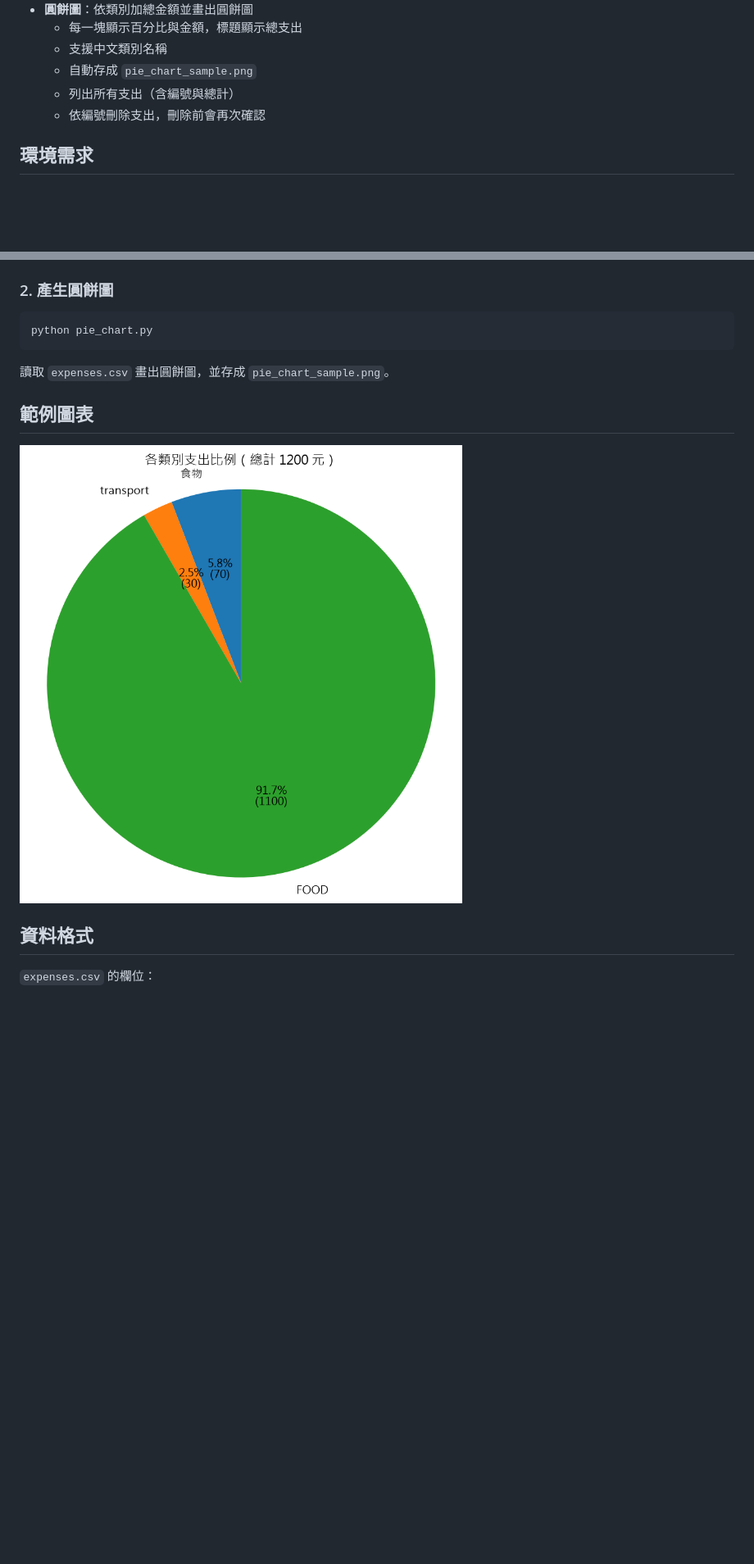
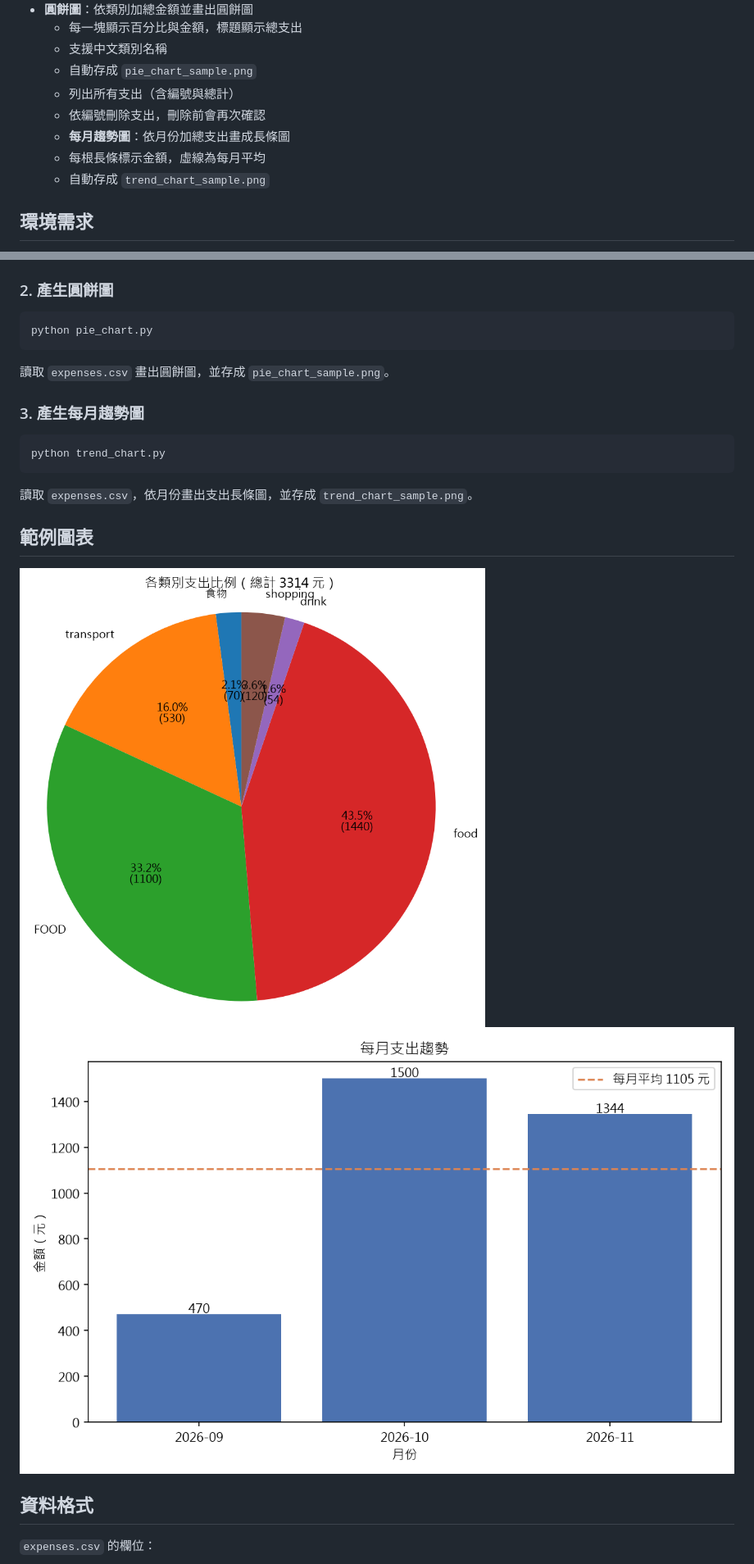
Before and after one commit to xyk774/expense-tracker, a Markdown page: README.md, 2 parts joined by grey strips. Shown at 82% size. Rendered like a GitHub page; pictures changed too: pie_chart_sample.png, trend_chart_sample.png (added); blank space fills up the shorter version.

Commit message:
Add trend chart docs and update sample charts

````diff
--- a/README.md
+++ b/README.md
@@ -14,6 +14,9 @@
   - 自動存成 `pie_chart_sample.png`
   - 列出所有支出（含編號與總計）
   - 依編號刪除支出，刪除前會再次確認
+  - **每月趨勢圖**：依月份加總支出畫成長條圖
+  - 每根長條標示金額，虛線為每月平均
+  - 自動存成 `trend_chart_sample.png`
 
 ## 環境需求
 - Python 3.10 以上
@@ -37,8 +40,15 @@ python pie_chart.py
 ```
 讀取 `expenses.csv` 畫出圓餅圖，並存成 `pie_chart_sample.png`。
 
+### 3. 產生每月趨勢圖
+```
+python trend_chart.py
+```
+讀取 `expenses.csv`，依月份畫出支出長條圖，並存成 `trend_chart_sample.png`。
+
 ## 範例圖表
 ![pie chart](pie_chart_sample.png)
+![trend chart](trend_chart_sample.png)
 
 ## 資料格式
 `expenses.csv` 的欄位：
````
Also changed, not shown: other parts of README.md (+3 -0 lines).
